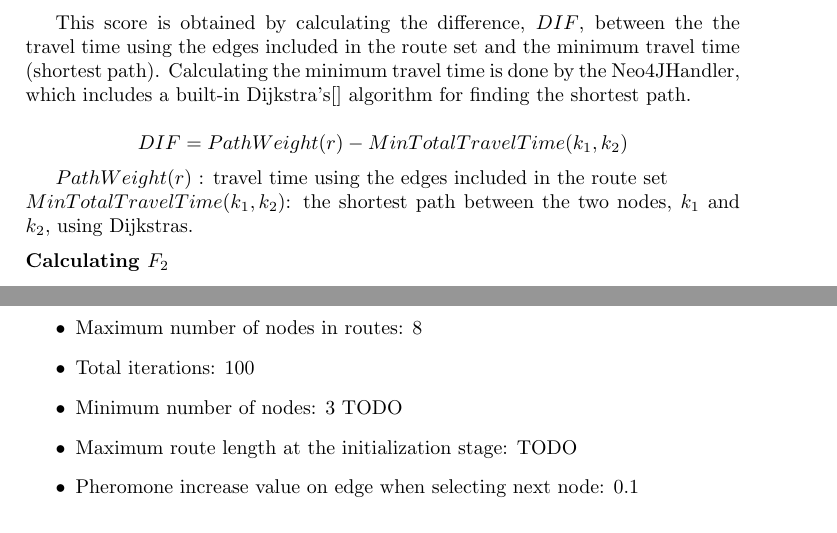
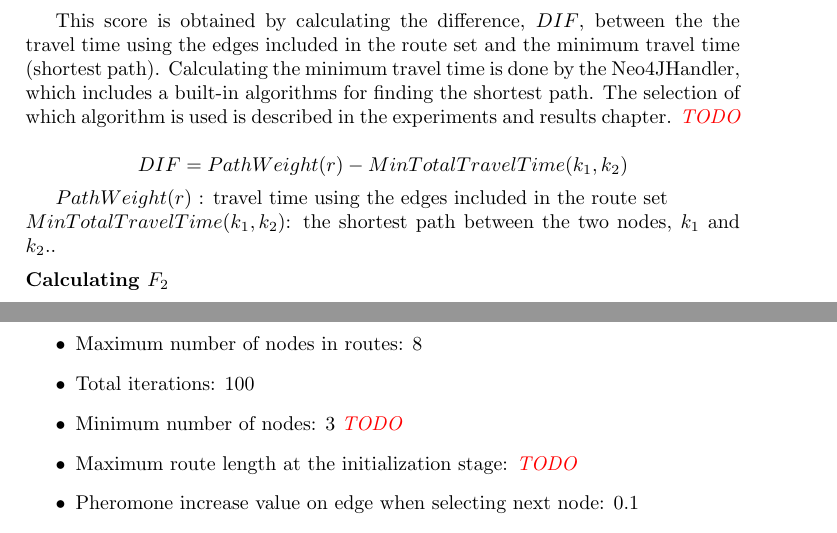
Before and after one commit to hanngu/msc-documentation, a LaTeX thesis (thesis/Report.tex, which reads thesis/chapters/experimentsAndResults/algorithmParameters.tex, thesis/chapters/model/algorithm.tex): two parts of pages 29 and 34 of 56, joined at a grey line, cut so that both start at the same text. Compiled offline with pdfLaTeX.

Commit message:
added red TODOs

```diff
--- a/thesis/chapters/experimentsAndResults/algorithmParameters.tex
+++ b/thesis/chapters/experimentsAndResults/algorithmParameters.tex
@@ -6,8 +6,8 @@
 \item Routes in the route set: 4
 \item Maximum number of nodes in routes: 8
 \item Total iterations: 100
-\item Minimum number of nodes: 3 TODO
-\item Maximum route length at the initialization stage: TODO
+\item Minimum number of nodes: 3 \emph{\color{red} TODO}
+\item Maximum route length at the initialization stage: \emph{\color{red} TODO}
 \item Pheromone increase value on edge when selecting next node: 0.1
 \item Pheromone increase value on all edges in best route set each iteration: 0.5
 \item Pheromone decrease value: 1.0
--- a/thesis/chapters/model/algorithm.tex
+++ b/thesis/chapters/model/algorithm.tex
@@ -77,13 +77,14 @@ $ F_{3}(r)$ : score obtained by evaluating the route set using criteria: unsatis
 
 \subsubsection{Calculating $F_{1}$}
 
-This score is obtained by calculating the difference, $DIF$, between the the travel time using the edges included in the route set and the minimum travel time (shortest path). Calculating the minimum travel time is done by the Neo4JHandler, which includes a built-in Dijkstra's[] algorithm for finding the shortest path.
+This score is obtained by calculating the difference, $DIF$, between the the travel time using the edges included in the route set and the minimum travel time (shortest path). Calculating the minimum travel time is done by the Neo4JHandler, which includes a built-in algorithms for finding the shortest path. The selection of which algorithm is used is described in the experiments and results chapter.
+\emph{\color{red} TODO}
 
 $$ DIF = PathWeight(r) - MinTotalTravelTime(k_{1},k_{2})$$
 
 $ PathWeight(r)$ : travel time using the edges included in the route set
 \newline
-$ MinTotalTravelTime(k_{1},k_{2})$: the shortest path between the two nodes, $k_{1}$ and $k_{2}$, using Dijkstras.
+$ MinTotalTravelTime(k_{1},k_{2})$: the shortest path between the two nodes, $k_{1}$ and $k_{2}$..
 
 % In other words, it reflects the average time spent by each passenger when traveling along a specific route set. Its value is small if the respective average traveling time is big and big is traveling time is small. In order to estimate F1(r), not only the average traveling time has to be calculated, but one also determine whether this value should be considered big or small.
 
```
Also changed, not shown: thesis/chapters/experimentsAndResults/experimentalPlan.tex (+1 -1 lines), thesis/chapters/experimentsAndResults/algorithmParameters.tex (2 more changed lines).
